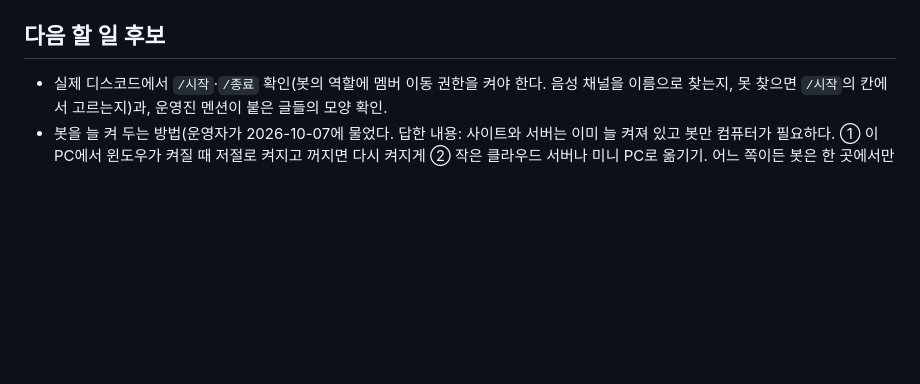
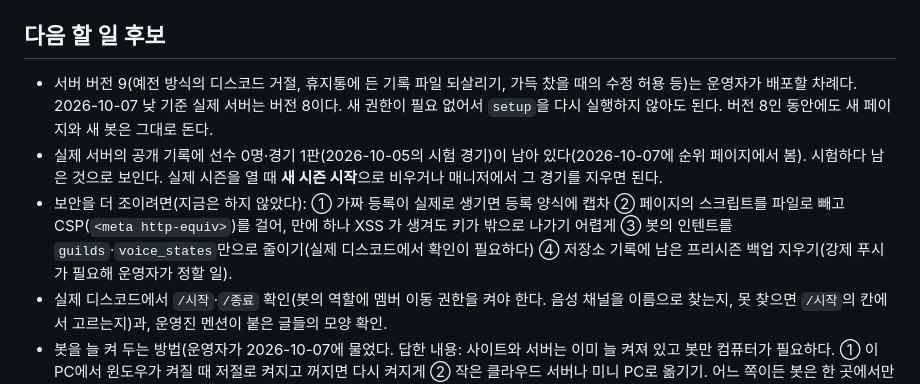
Before and after one commit to kkooldew/KR-Dota-InHouse-League, a Markdown page: CLAUDE.md, the part around the change. Drawn GitHub-style; blank space fills up the shorter version.

Commit message:
프로젝트 안내: 점검 뒤에 남은 일 적기
Co-Authored-By: Claude Opus 5.5 <noreply@anthropic.com>

```diff
--- a/CLAUDE.md
+++ b/CLAUDE.md
@@ -160,6 +160,9 @@ discord.py 단일 파일. 설정은 같은 폴더의 `config.json`(저장소에
 
 ## 다음 할 일 후보
 
+- 서버 버전 9(예전 방식의 디스코드 거절, 휴지통에 든 기록 파일 되살리기, 가득 찼을 때의 수정 허용 등)는 운영자가 배포할 차례다. 2026-10-07 낮 기준 실제 서버는 버전 8이다. 새 권한이 필요 없어서 `setup`을 다시 실행하지 않아도 된다. 버전 8인 동안에도 새 페이지와 새 봇은 그대로 돈다.
+- 실제 서버의 공개 기록에 선수 0명·경기 1판(2026-10-05의 시험 경기)이 남아 있다(2026-10-07에 순위 페이지에서 봄). 시험하다 남은 것으로 보인다. 실제 시즌을 열 때 **새 시즌 시작**으로 비우거나 매니저에서 그 경기를 지우면 된다.
+- 보안을 더 조이려면(지금은 하지 않았다): ① 가짜 등록이 실제로 생기면 등록 양식에 캡차 ② 페이지의 스크립트를 파일로 빼고 CSP(`<meta http-equiv>`)를 걸어, 만에 하나 XSS 가 생겨도 키가 밖으로 나가기 어렵게 ③ 봇의 인텐트를 `guilds`·`voice_states`만으로 줄이기(실제 디스코드에서 확인이 필요하다) ④ 저장소 기록에 남은 프리시즌 백업 지우기(강제 푸시가 필요해 운영자가 정할 일).
 - 실제 디스코드에서 `/시작`·`/종료` 확인(봇의 역할에 멤버 이동 권한을 켜야 한다. 음성 채널을 이름으로 찾는지, 못 찾으면 `/시작`의 칸에서 고르는지)과, 운영진 멘션이 붙은 글들의 모양 확인.
 - 봇을 늘 켜 두는 방법(운영자가 2026-10-07에 물었다. 답한 내용: 사이트와 서버는 이미 늘 켜져 있고 봇만 컴퓨터가 필요하다. ① 이 PC에서 윈도우가 켜질 때 저절로 켜지고 꺼지면 다시 켜지게 ② 작은 클라우드 서버나 미니 PC로 옮기기. 어느 쪽이든 봇은 한 곳에서만 켠다. 운영자가 고르면 그때 준비한다).
 - 팀 편성 공지와 경기 결과 글의 새 양식(멘션만, 팀 평균이 맨 위인 MMR 비교)이 실제 디스코드에서 어떻게 보이는지 확인. 한 줄에 멘션이 네 개 들어가는 탑·봇 라인 줄이 휴대폰에서 두 줄로 넘어갈 수 있다.
```
